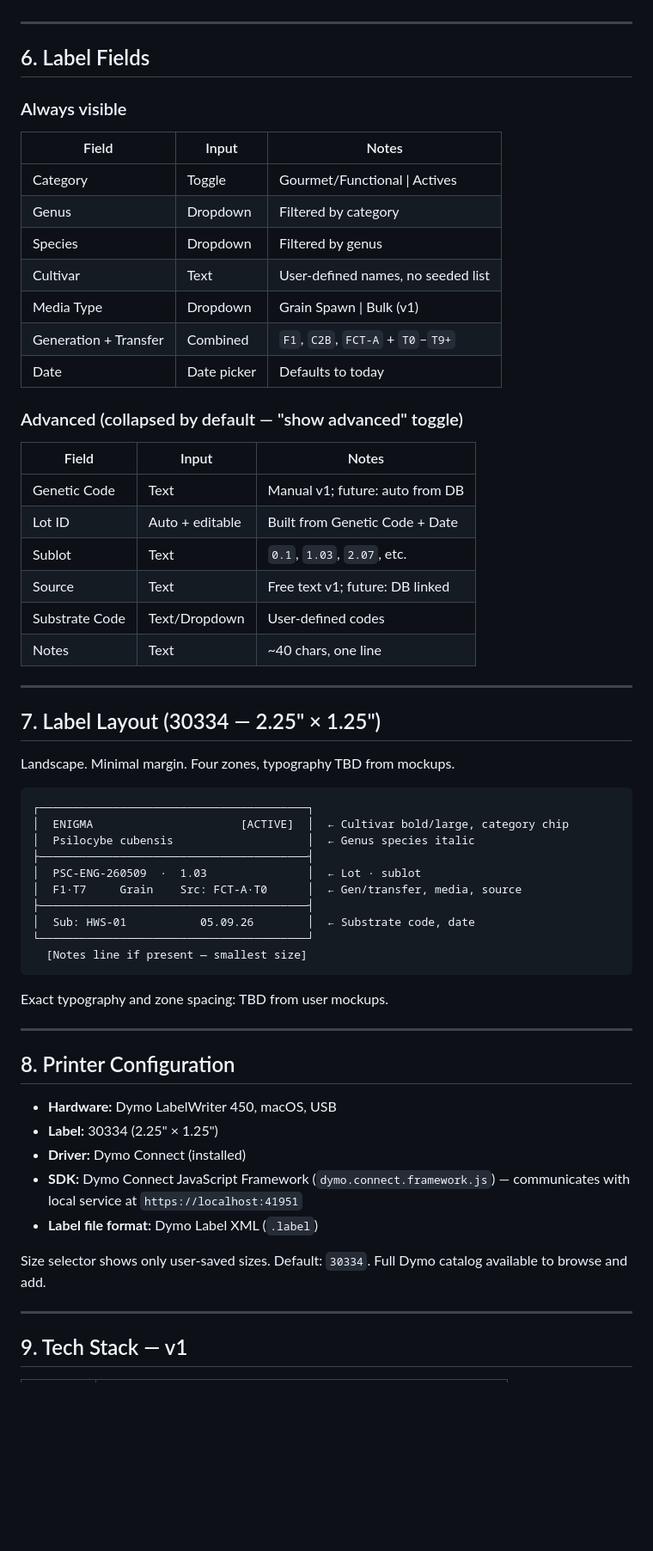
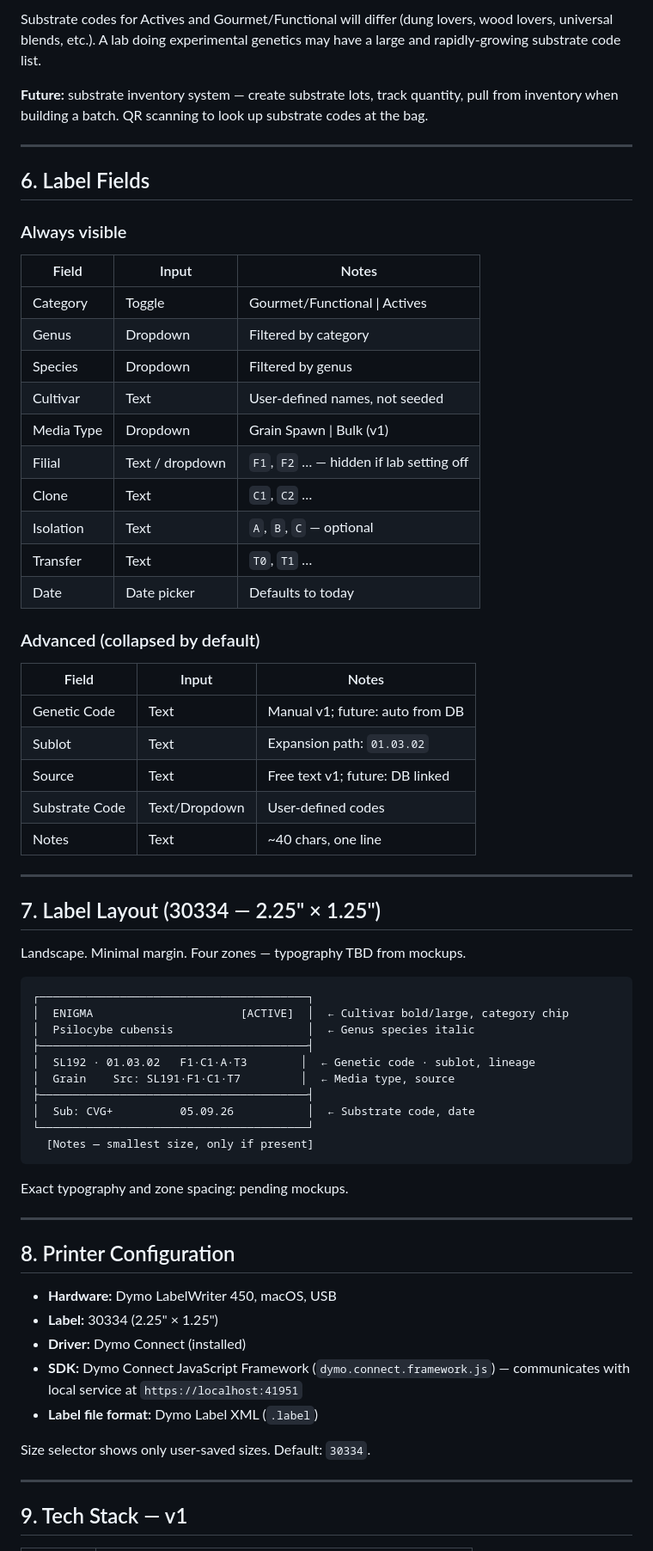
Before and after one commit to notafeature/quickLabel, a Markdown page: PRD.md, the part around one of its changes. Shown at 86% size. Drawn GitHub-style; blank space fills up the shorter version.

````diff
--- a/PRD.md
+++ b/PRD.md
@@ -148,3 +192,10 @@ If substrate came from a vendor, substrate lot ties to vendor code.
+Substrate codes for Actives and Gourmet/Functional will differ (dung lovers,
+wood lovers, universal blends, etc.). A lab doing experimental genetics may
+have a large and rapidly-growing substrate code list.
+
+**Future:** substrate inventory system — create substrate lots, track quantity,
+pull from inventory when building a batch. QR scanning to look up substrate
+codes at the bag.
 
 ---
 
@@ -157,18 +208,20 @@ If substrate came from a vendor, substrate lot ties to vendor code.
 | Category | Toggle | Gourmet/Functional \| Actives |
 | Genus | Dropdown | Filtered by category |
 | Species | Dropdown | Filtered by genus |
-| Cultivar | Text | User-defined names, no seeded list |
+| Cultivar | Text | User-defined names, not seeded |
 | Media Type | Dropdown | Grain Spawn \| Bulk (v1) |
-| Generation + Transfer | Combined | `F1`, `C2B`, `FCT-A` + `T0`–`T9+` |
+| Filial | Text / dropdown | `F1`, `F2` … — hidden if lab setting off |
+| Clone | Text | `C1`, `C2` … |
+| Isolation | Text | `A`, `B`, `C` — optional |
+| Transfer | Text | `T0`, `T1` … |
 | Date | Date picker | Defaults to today |
 
-### Advanced (collapsed by default — "show advanced" toggle)
+### Advanced (collapsed by default)
 
 | Field | Input | Notes |
 |-------|-------|-------|
 | Genetic Code | Text | Manual v1; future: auto from DB |
-| Lot ID | Auto + editable | Built from Genetic Code + Date |
-| Sublot | Text | `0.1`, `1.03`, `2.07`, etc. |
+| Sublot | Text | Expansion path: `01.03.02` |
 | Source | Text | Free text v1; future: DB linked |
 | Substrate Code | Text/Dropdown | User-defined codes |
 | Notes | Text | ~40 chars, one line |
@@ -177,22 +230,22 @@ If substrate came from a vendor, substrate lot ties to vendor code.
 
 ## 7. Label Layout (30334 — 2.25" × 1.25")
 
-Landscape. Minimal margin. Four zones, typography TBD from mockups.
+Landscape. Minimal margin. Four zones — typography TBD from mockups.
 
 ```
 ┌────────────────────────────────────────┐
 │  ENIGMA                      [ACTIVE]  │  ← Cultivar bold/large, category chip
 │  Psilocybe cubensis                    │  ← Genus species italic
 ├────────────────────────────────────────┤
-│  PSC-ENG-260509  ·  1.03               │  ← Lot · sublot
-│  F1·T7     Grain    Src: FCT-A·T0      │  ← Gen/transfer, media, source
+│  SL192 · 01.03.02   F1·C1·A·T3        │  ← Genetic code · sublot, lineage
+│  Grain    Src: SL191·F1·C1·T7         │  ← Media type, source
 ├────────────────────────────────────────┤
-│  Sub: HWS-01           05.09.26        │  ← Substrate code, date
+│  Sub: CVG+          05.09.26           │  ← Substrate code, date
 └────────────────────────────────────────┘
-  [Notes line if present — smallest size]
+  [Notes — smallest size, only if present]
 ```
 
-Exact typography and zone spacing: TBD from user mockups.
+Exact typography and zone spacing: pending mockups.
 
 ---
 
@@ -206,7 +259,6 @@ Exact typography and zone spacing: TBD from user mockups.
 - **Label file format:** Dymo Label XML (`.label`)
 
 Size selector shows only user-saved sizes. Default: `30334`.
-Full Dymo catalog available to browse and add.
 
 ---
 
````
Also changed, not shown: other parts of PRD.md (+125 -78 lines).
